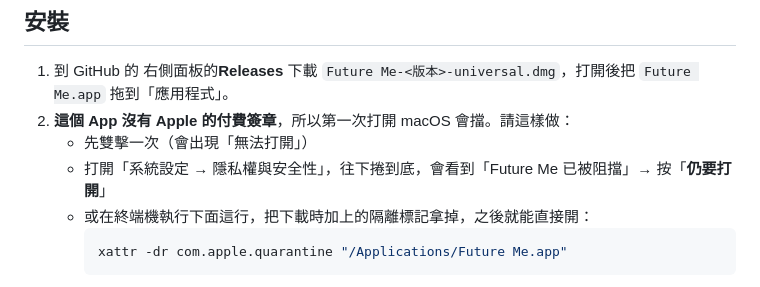
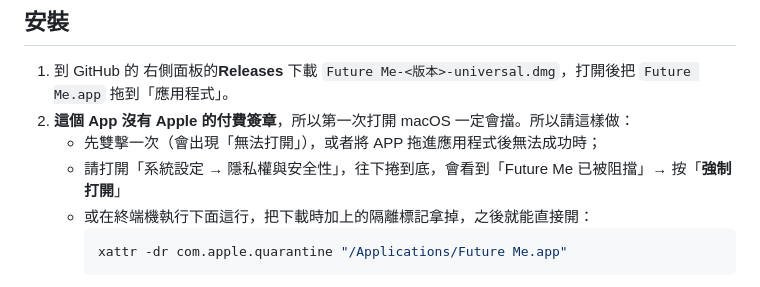
Before and after one commit to jou816-stack/future-me, a Markdown page: README.md, the part around the change. Rendered like a GitHub page.

````diff
--- a/README.md
+++ b/README.md
@@ -12,9 +12,9 @@
 ## 安裝
 
 1. 到 GitHub 的 右側面板的**Releases** 下載 `Future Me-<版本>-universal.dmg`，打開後把 `Future Me.app` 拖到「應用程式」。
-2. **這個 App 沒有 Apple 的付費簽章**，所以第一次打開 macOS 會擋。請這樣做：
-   - 先雙擊一次（會出現「無法打開」）
-   - 打開「系統設定 → 隱私權與安全性」，往下捲到底，會看到「Future Me 已被阻擋」→ 按「**仍要打開**」
+2. **這個 App 沒有 Apple 的付費簽章**，所以第一次打開 macOS 一定會擋。所以請這樣做：
+   - 先雙擊一次（會出現「無法打開」），或者將 APP 拖進應用程式後無法成功時；
+   - 請打開「系統設定 → 隱私權與安全性」，往下捲到底，會看到「Future Me 已被阻擋」→ 按「**強制打開**」
    - 或在終端機執行下面這行，把下載時加上的隔離標記拿掉，之後就能直接開：
      ```bash
      xattr -dr com.apple.quarantine "/Applications/Future Me.app"
````
